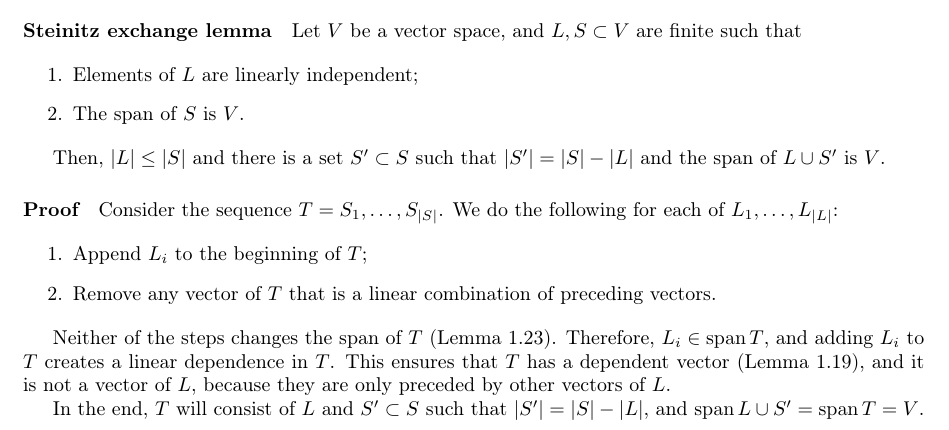
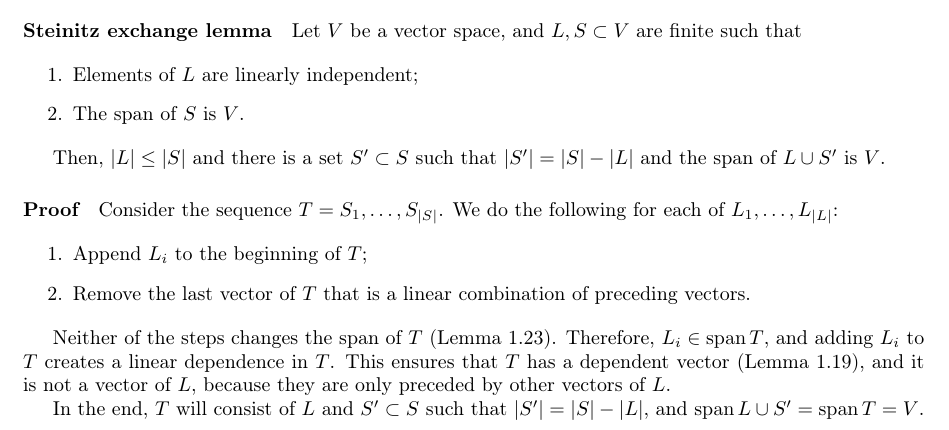
Before and after one commit to adamant-pwn/ethz-linear-algebra, a LaTeX document (src/steinitz.tex): part of the page, cut so that both start at the same text. Compiled offline with pdfLaTeX.

Commit message:
Updates from Overleaf

```diff
--- a/src/steinitz.tex
+++ b/src/steinitz.tex
@@ -22,7 +22,7 @@ Consider the sequence $T=S_1,\dots,S_{|S|}$. We do the following for each of $L_
 
 \begin{enumerate}
     \item Append $L_i$ to the beginning of $T$;
-    \item Remove any vector of $T$ that is a linear combination of preceding vectors.
+    \item Remove the last vector of $T$ that is a linear combination of preceding vectors.
 \end{enumerate}
 
 Neither of the steps changes the span of $T$ (Lemma 1.23). Therefore, $L_i \in \operatorname{span} T$, and adding $L_i$ to $T$ creates a linear dependence in $T$. This ensures that $T$ has a dependent vector (Lemma 1.19), and it is not a vector of $L$, because they are only preceded by other vectors of $L$.
```
